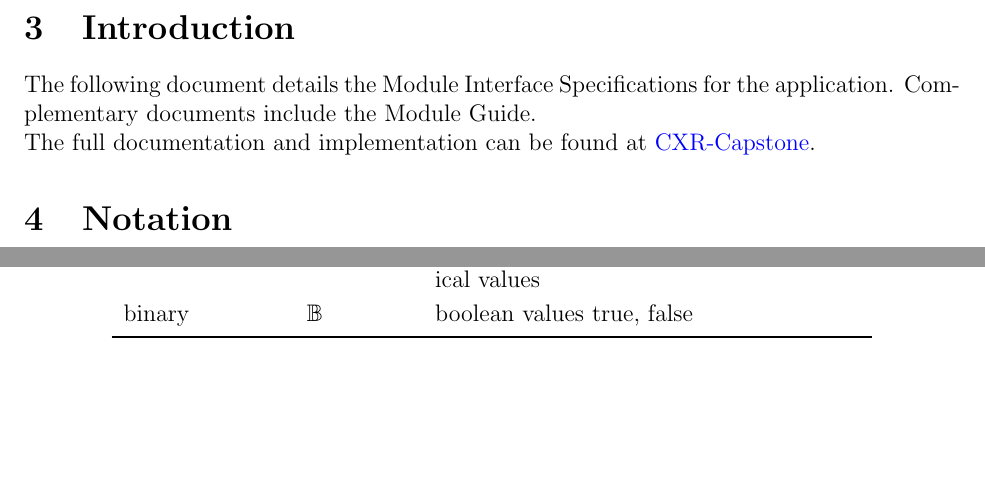
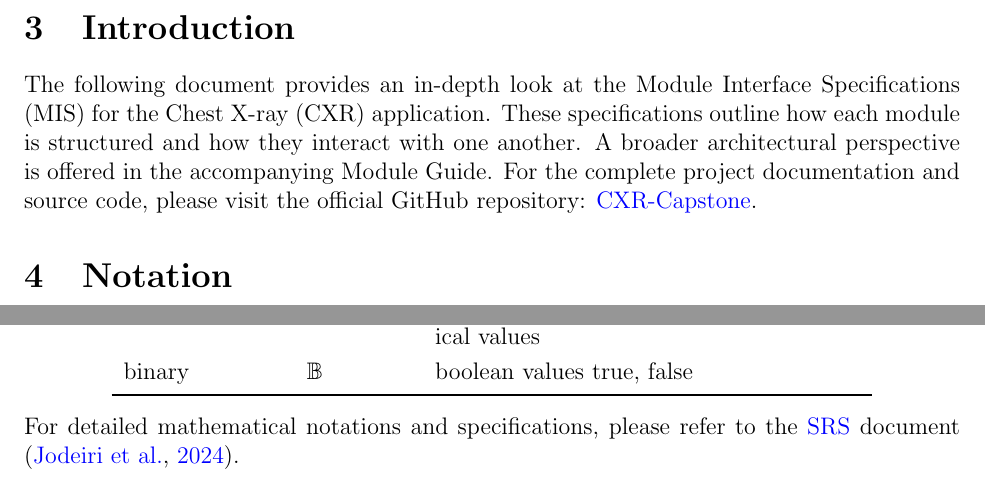
Before and after one commit to RezaJodeiri/CXR-Capstone, a LaTeX document (docs/Design/SoftDetailedDes/MIS.tex): two parts of page 9 of 46, joined at a grey line, cut so that both start at the same text, the shorter picture padded with empty space. Compiled offline with pdfLaTeX.

Commit message:
doc: Final revision

```diff
--- a/docs/Design/SoftDetailedDes/MIS.tex
+++ b/docs/Design/SoftDetailedDes/MIS.tex
@@ -109,10 +109,7 @@ Jan 17 & 1.5 & Finalized Documents\\
 
 \section{Introduction}
 
-The following document details the Module Interface Specifications for the
- application. Complementary documents include the Module Guide.
-
-\noindent The full documentation and implementation can be found at \href{https://github.com/RezaJodeiri/CXR-Capstone}{CXR-Capstone}.
+The following document provides an in-depth look at the Module Interface Specifications (MIS) for the Chest X-ray (CXR) application. These specifications outline how each module is structured and how they interact with one another. A broader architectural perspective is offered in the accompanying Module Guide. For the complete project documentation and source code, please visit the official GitHub repository: \href{https://github.com/RezaJodeiri/CXR-Capstone}{CXR-Capstone}.
 
 \section{Notation}
 The structure of the MIS for modules comes from \citet{HoffmanAndStrooper1995}. The mathematical notation follows standard conventions for sets, sequences, and functions. The notation includes symbols for ML model operations and medical data processing.
@@ -134,7 +131,8 @@ The structure of the MIS for modules comes from \citet{HoffmanAndStrooper1995}.
     \bottomrule
     \end{tabular}
     \end{center}
-\subsection{Data Types from Libraries}
+    For detailed mathematical notations and specifications, please refer to the \href{https://github.com/RezaJodeiri/CXR-Capstone/blob/main/docs/SRS/SRS.pdf}{SRS} document \citep{SRS}.
+    \subsection{Data Types from Libraries}
 \begin{table}[H]
     \centering
     \renewcommand{\arraystretch}{1.2}
```
Also changed, not shown: docs/Design/SoftArchitecture/MG.pdf, docs/Design/SoftDetailedDes/MIS.pdf, docs/Design/SoftDetailedDes/MIS.tex (5 more changed lines).
